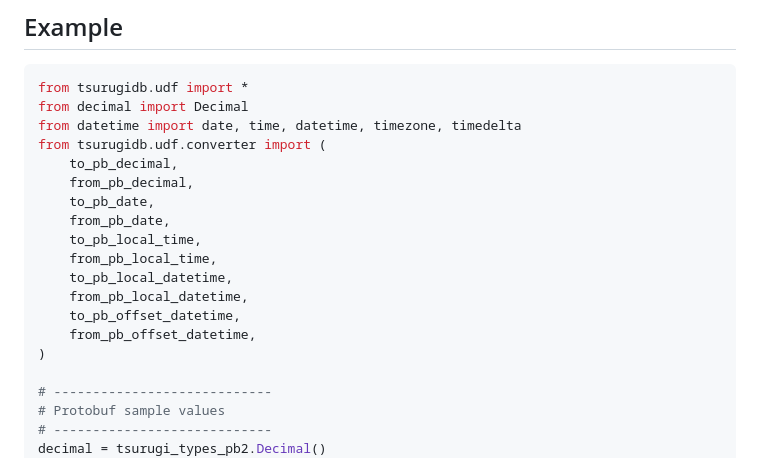
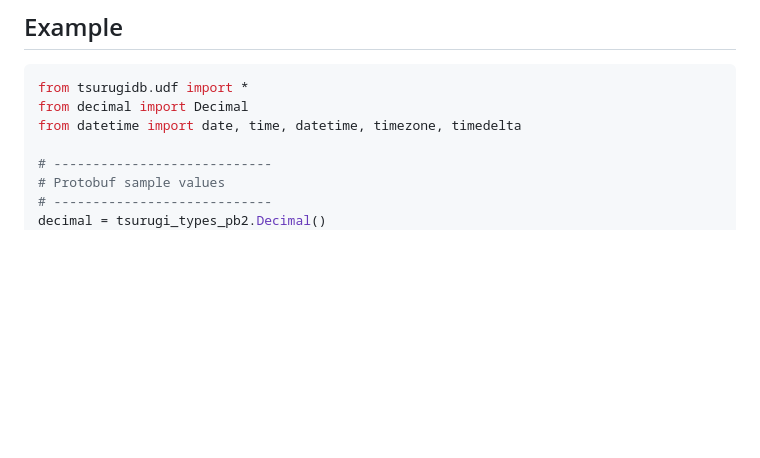
Before and after one commit to project-tsurugi/tsurugi-udf, a Markdown page: udf_library/README.md, the part around the change. Drawn GitHub-style; blank space fills up the shorter version.

```diff
--- a/udf_library/README.md
+++ b/udf_library/README.md
@@ -37,18 +37,6 @@ Requires Python 3.10+ and protobuf library.
 from tsurugidb.udf import *
 from decimal import Decimal
 from datetime import date, time, datetime, timezone, timedelta
-from tsurugidb.udf.converter import (
-    to_pb_decimal,
-    from_pb_decimal,
-    to_pb_date,
-    from_pb_date,
-    to_pb_local_time,
-    from_pb_local_time,
-    to_pb_local_datetime,
-    from_pb_local_datetime,
-    to_pb_offset_datetime,
-    from_pb_offset_datetime,
-)
 
 # ----------------------------
 # Protobuf sample values
```
